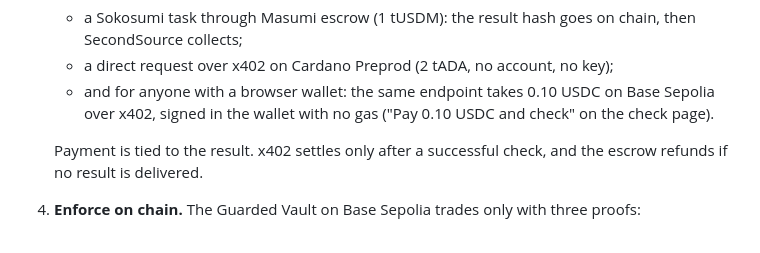
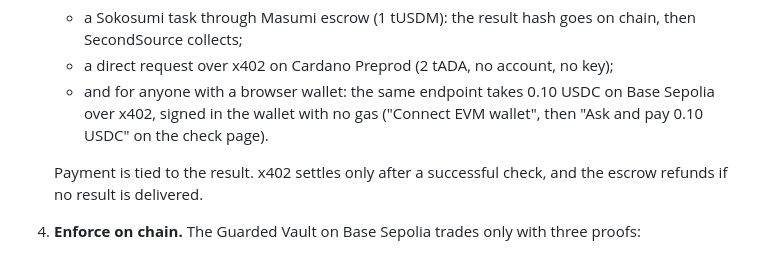
Before and after one commit to raglibol-re/SecondSource, a Markdown page: docs/devfolio.md, the part around the change. Rendered like a GitHub page.

```diff
--- a/docs/devfolio.md
+++ b/docs/devfolio.md
@@ -56,7 +56,7 @@ Who uses it:
    - a Sokosumi task through Masumi escrow (1 tUSDM): the result hash goes on chain, then SecondSource collects;
    - a direct request over x402 on Cardano Preprod (2 tADA, no account, no key);
    - and for anyone with a browser wallet: the same endpoint takes 0.10 USDC on Base Sepolia over x402, signed in the
-     wallet with no gas ("Pay 0.10 USDC and check" on the check page).
+     wallet with no gas ("Connect EVM wallet", then "Ask and pay 0.10 USDC" on the check page).
 
    Payment is tied to the result. x402 settles only after a successful check, and the escrow refunds if no result is
    delivered.
```
Also changed, not shown: docs/pitch-api3.md (+1 -1 lines).
